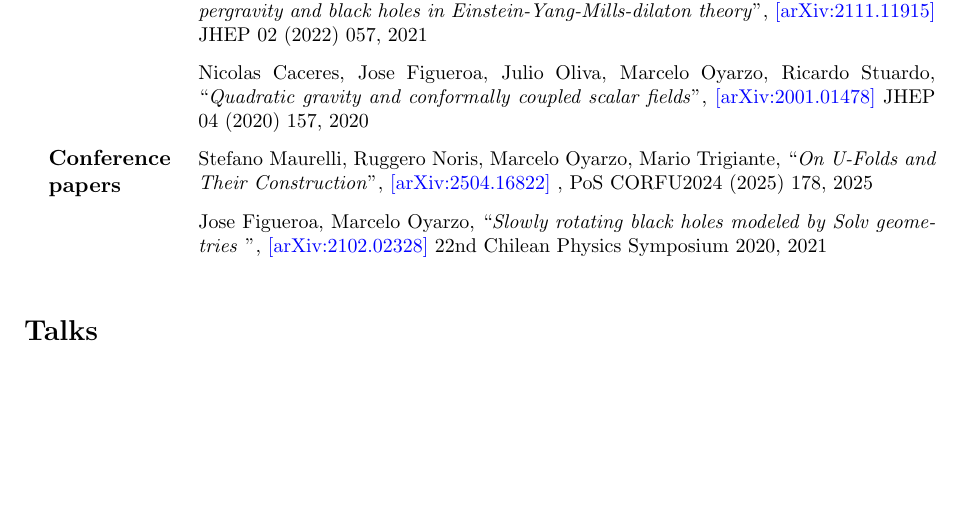
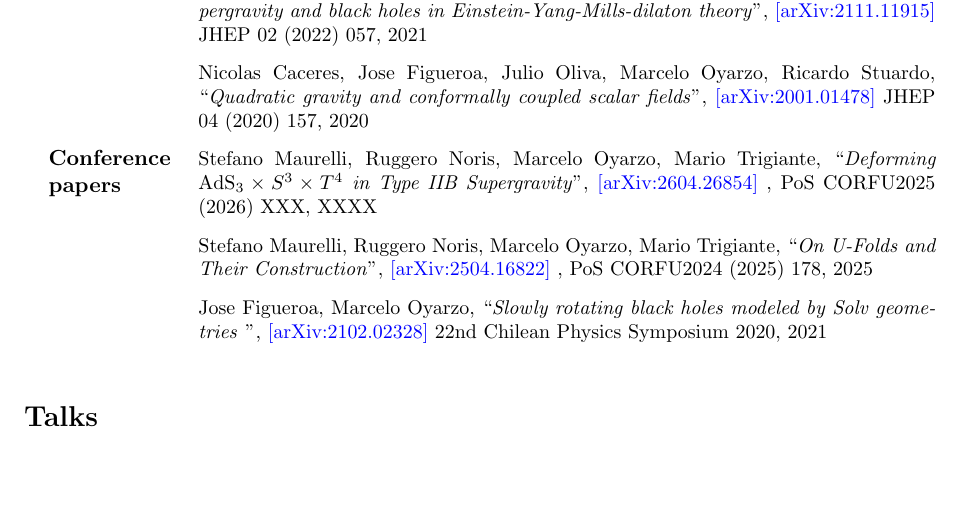
Before and after one commit to moyarzoca/cv, a LaTeX CV (cv.tex): part of page 3 of 6, cut so that both start at the same text, the shorter picture padded with empty space. Compiled offline with pdfLaTeX.

Commit message:
Includes new proceeding paper

```diff
--- a/cv.tex
+++ b/cv.tex
@@ -150,7 +150,9 @@ marceloandres.oyarzo@usc.cl\\
 
 	\cventry{}{}{\paper{Quadratic gravity and conformally coupled scalar fields}{Nicolas Caceres, Jose Figueroa, Julio Oliva, Marcelo Oyarzo, Ricardo Stuardo}{2001.01478}{JHEP 04 (2020) 157, 2020}}
 
-	\cventry{Conference papers}{}{\paper{On U-Folds and Their Construction}{Stefano Maurelli, Ruggero Noris, Marcelo Oyarzo, Mario Trigiante}{2504.16822}{, PoS CORFU2024 (2025) 178, 2025} }
+	\cventry{Conference papers}{}{\paper{Deforming $\mathrm{AdS}_3 \times S^3 \times T^4$ in Type IIB Supergravity}{Stefano Maurelli, Ruggero Noris, Marcelo Oyarzo, Mario Trigiante}{2604.26854}{, PoS CORFU2025 (2026) XXX, XXXX} }
+
+	\cventry{}{}{\paper{On U-Folds and Their Construction}{Stefano Maurelli, Ruggero Noris, Marcelo Oyarzo, Mario Trigiante}{2504.16822}{, PoS CORFU2024 (2025) 178, 2025} }
 
 	\cventry{}{}{\paper{Slowly rotating black holes modeled by Solv geometries }{Jose Figueroa, Marcelo Oyarzo}{2102.02328}{22nd Chilean Physics Symposium 2020, 2021}}
 \end{cvblock}
```
Also changed, not shown: cv.pdf.
